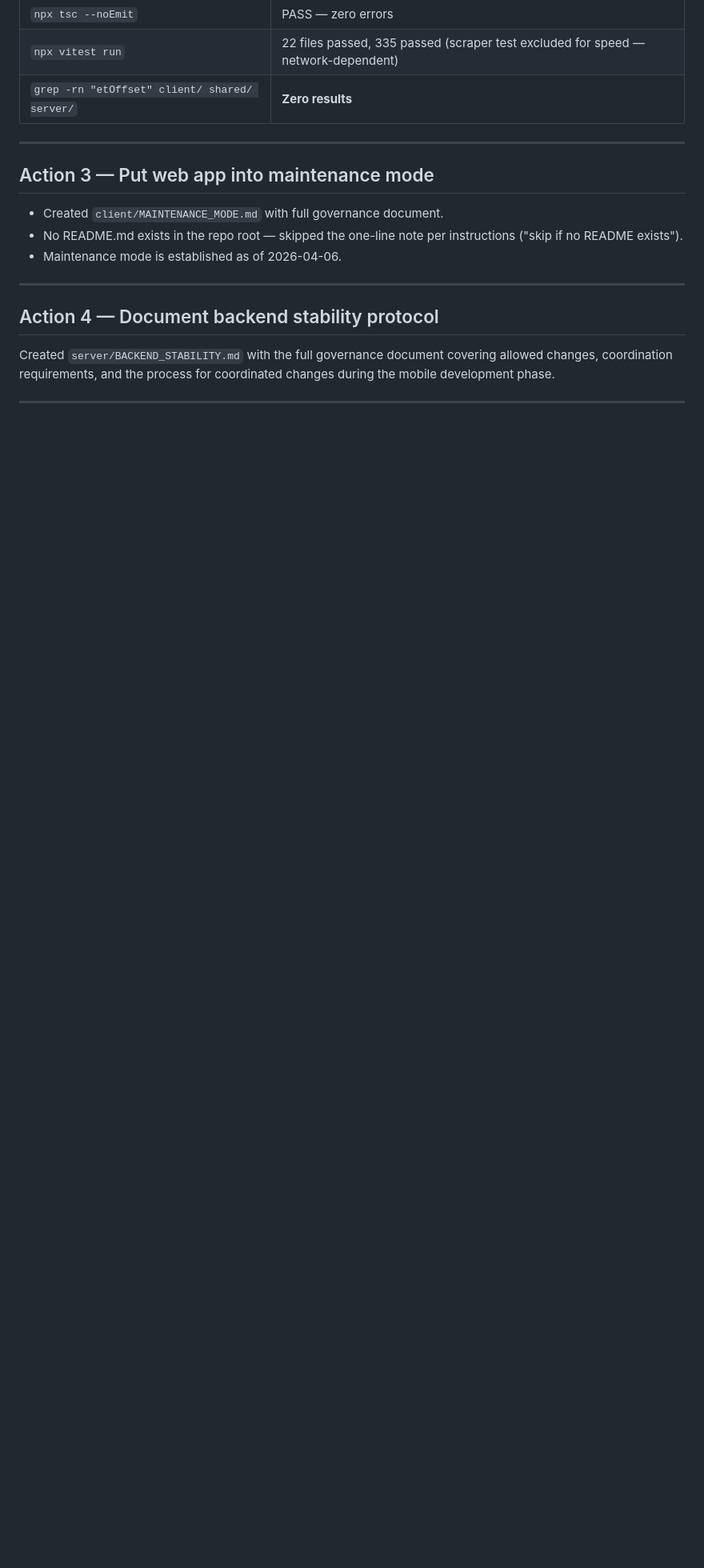
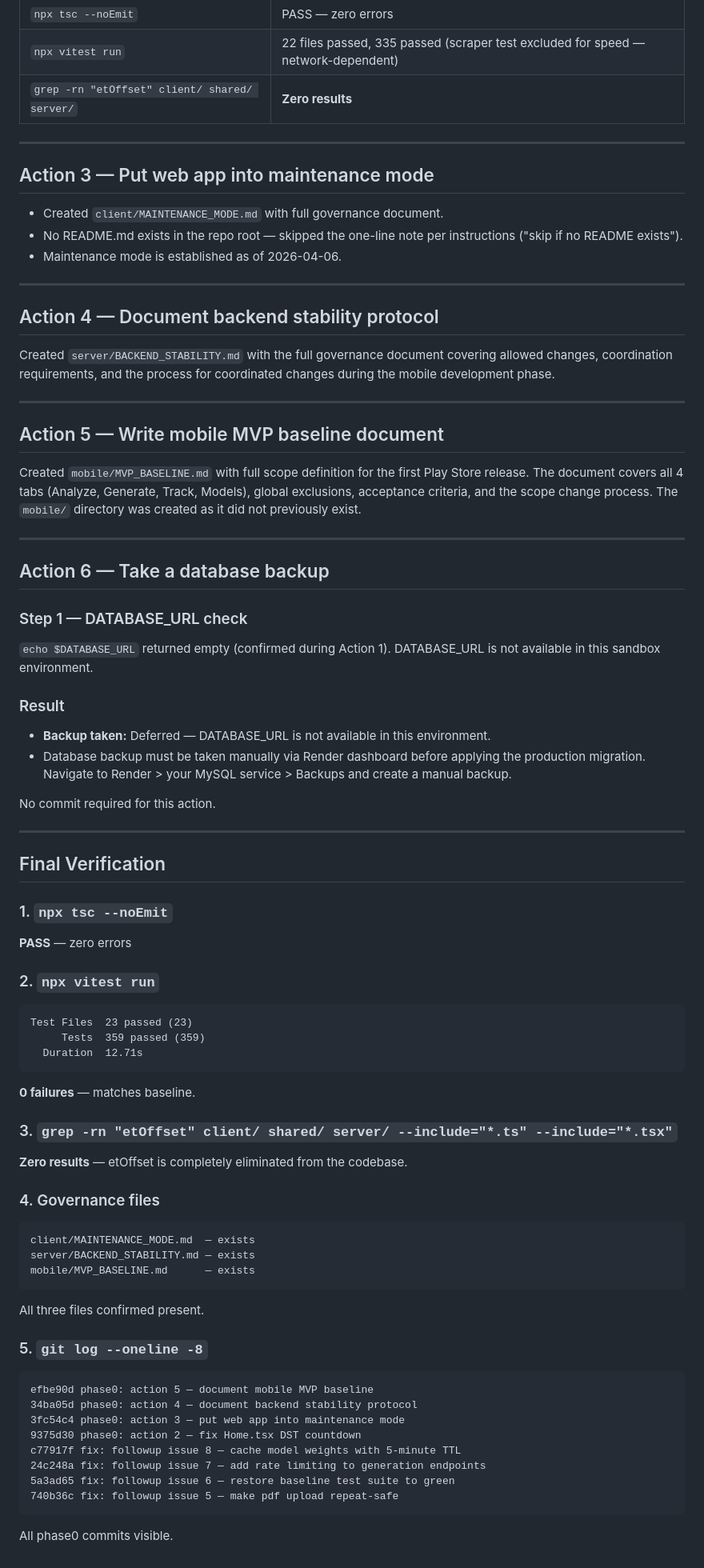
Before and after one commit to phlox1000/florida-lotto-predictor, a Markdown page: PHASE0_LOG.md, the part around the change. Shown at 80% size. GitHub-like rendering; blank space fills up the shorter version.

Commit message:
phase0: action 5 — document mobile MVP baseline

````diff
--- a/PHASE0_LOG.md
+++ b/PHASE0_LOG.md
@@ -81,3 +81,59 @@ No repo file changes required. No commit for this action.
 Created `server/BACKEND_STABILITY.md` with the full governance document covering allowed changes, coordination requirements, and the process for coordinated changes during the mobile development phase.
 
 ---
+
+## Action 5 — Write mobile MVP baseline document
+
+Created `mobile/MVP_BASELINE.md` with full scope definition for the first Play Store release. The document covers all 4 tabs (Analyze, Generate, Track, Models), global exclusions, acceptance criteria, and the scope change process. The `mobile/` directory was created as it did not previously exist.
+
+---
+
+## Action 6 — Take a database backup
+
+### Step 1 — DATABASE_URL check
+`echo $DATABASE_URL` returned empty (confirmed during Action 1). DATABASE_URL is not available in this sandbox environment.
+
+### Result
+- **Backup taken:** Deferred — DATABASE_URL is not available in this environment.
+- Database backup must be taken manually via Render dashboard before applying the production migration. Navigate to Render > your MySQL service > Backups and create a manual backup.
+
+No commit required for this action.
+
+---
+
+## Final Verification
+
+### 1. `npx tsc --noEmit`
+**PASS** — zero errors
+
+### 2. `npx vitest run`
+```
+Test Files  23 passed (23)
+     Tests  359 passed (359)
+  Duration  12.71s
+```
+**0 failures** — matches baseline.
+
+### 3. `grep -rn "etOffset" client/ shared/ server/ --include="*.ts" --include="*.tsx"`
+**Zero results** — etOffset is completely eliminated from the codebase.
+
+### 4. Governance files
+```
+client/MAINTENANCE_MODE.md  — exists
+server/BACKEND_STABILITY.md — exists
+mobile/MVP_BASELINE.md      — exists
+```
+All three files confirmed present.
+
+### 5. `git log --oneline -8`
+```
+efbe90d phase0: action 5 — document mobile MVP baseline
+34ba05d phase0: action 4 — document backend stability protocol
+3fc54c4 phase0: action 3 — put web app into maintenance mode
+9375d30 phase0: action 2 — fix Home.tsx DST countdown
+c77917f fix: followup issue 8 — cache model weights with 5-minute TTL
+24c248a fix: followup issue 7 — add rate limiting to generation endpoints
+5a3ad65 fix: followup issue 6 — restore baseline test suite to green
+740b36c fix: followup issue 5 — make pdf upload repeat-safe
+```
+All phase0 commits visible.
````
Also changed, not shown: mobile/MVP_BASELINE.md (added, +96 -0 lines).
